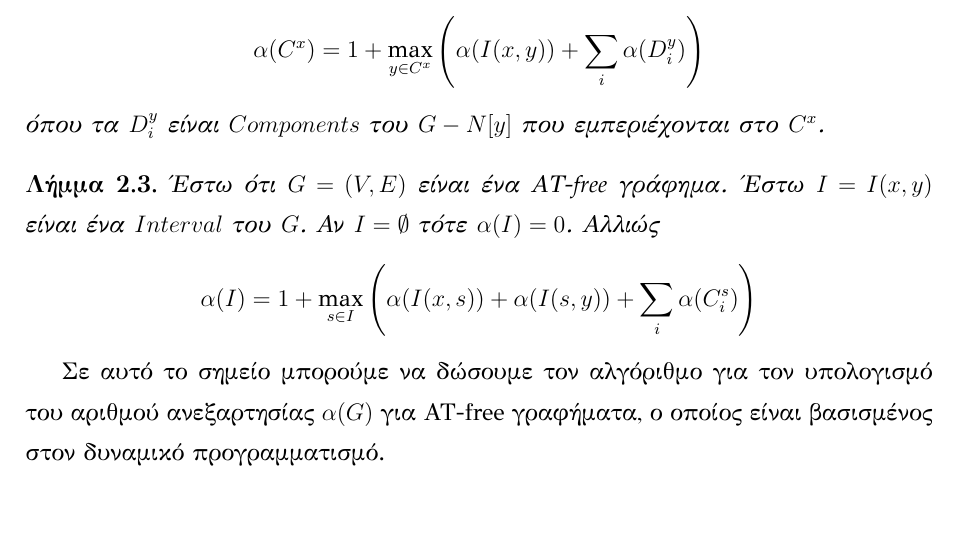
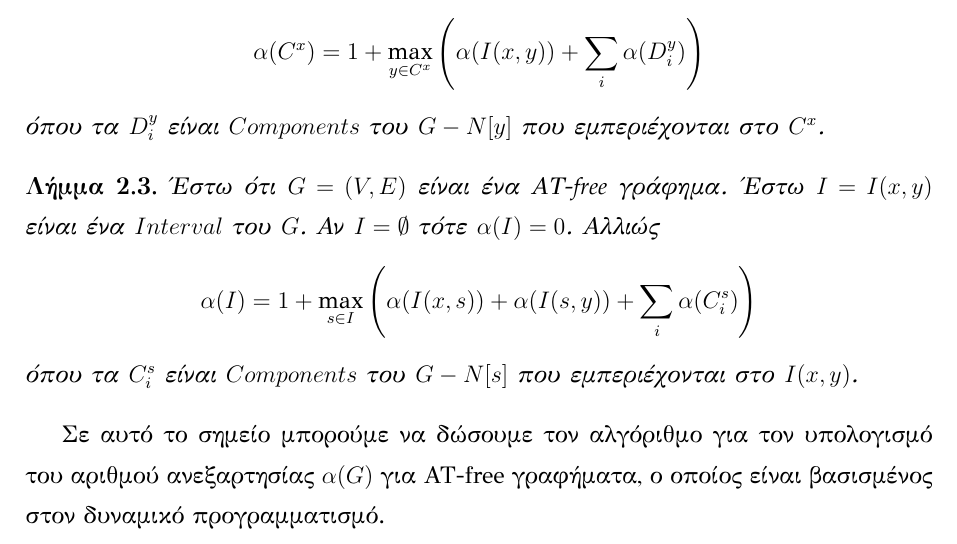
Before and after one commit to DimitrisSintos/AT-free_Thesis_Latex, a LaTeX thesis (main.tex, which reads Content/Chapter2.tex): part of page 13 of 104, cut so that both start at the same text, the shorter picture padded with empty space. The pictures show the PDF file main.pdf that the author committed with the source.

Commit message:
final commit

```diff
--- a/Content/Chapter2.tex
+++ b/Content/Chapter2.tex
@@ -43,7 +43,7 @@ $n$ και τον αριθμό των ακμών με $m$.
 
 \begin{lemma}
 	\label{lemma6_3}
-	Έστω ότι $G = (V,E)$ είναι ένα AT-free γράφημα. Έστω $I = I(x,y)$ είναι ένα $Interval$ του $G$. Αν $I = \emptyset$ τότε $\alpha(I) = 0$. Αλλιώς $$\alpha(I)=1+\max_{s\in I}\left(\alpha(I(x,s))+\alpha(I(s,y))+\sum_{i}\alpha(C_i^s)\right)$$
+	Έστω ότι $G = (V,E)$ είναι ένα AT-free γράφημα. Έστω $I = I(x,y)$ είναι ένα $Interval$ του $G$. Αν $I = \emptyset$ τότε $\alpha(I) = 0$. Αλλιώς $$\alpha(I)=1+\max_{s\in I}\left(\alpha(I(x,s))+\alpha(I(s,y))+\sum_{i}\alpha(C_i^s)\right)$$ όπου τα $C_i^s$ είναι $Components$ του $G - N[s]$ που εμπεριέχονται στο $I(x,y)$.
 \end{lemma}
 
 Σε αυτό το σημείο μπορούμε να δώσουμε τον αλγόριθμο για τον υπολογισμό του αριθμού ανεξαρτησίας $\alpha(G)$ για AT-free γραφήματα, ο οποίος είναι βασισμένος στον δυναμικό προγραμματισμό.
```
Also changed, not shown: main.pdf, 2 other files.
